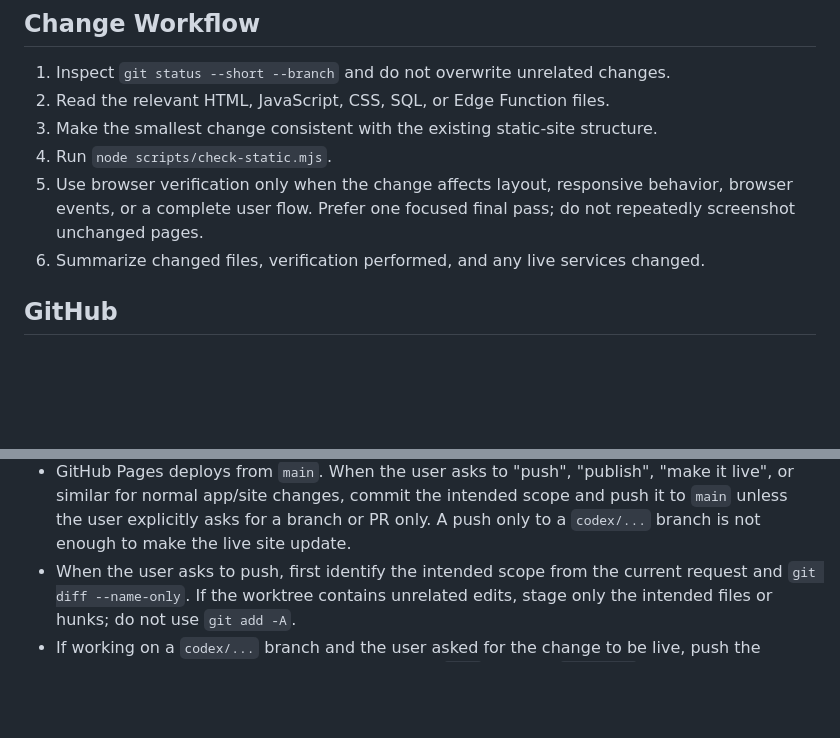
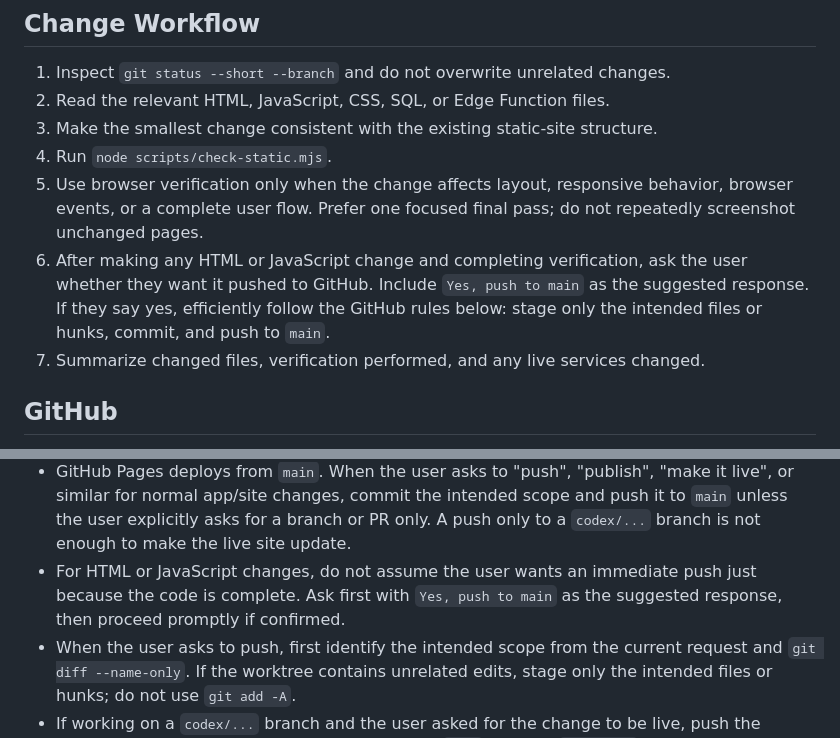
Before and after one commit to georgelawn/ella-crow-platform, a Markdown page: AGENTS.md, 2 parts joined by grey strips. Drawn GitHub-style; blank space fills up the shorter version.

Commit message:
Ask before pushing HTML and JS changes

```diff
--- a/AGENTS.md
+++ b/AGENTS.md
@@ -22,7 +22,12 @@ The parent Codex workspace is not the repository.
 5. Use browser verification only when the change affects layout, responsive
    behavior, browser events, or a complete user flow. Prefer one focused final
    pass; do not repeatedly screenshot unchanged pages.
-6. Summarize changed files, verification performed, and any live services
+6. After making any HTML or JavaScript change and completing verification, ask
+   the user whether they want it pushed to GitHub. Include `Yes, push to main`
+   as the suggested response. If they say yes, efficiently follow the GitHub
+   rules below: stage only the intended files or hunks, commit, and push to
+   `main`.
+7. Summarize changed files, verification performed, and any live services
    changed.
 
 ## GitHub
@@ -39,6 +44,9 @@ The parent Codex workspace is not the repository.
   scope and push it to `main` unless the user explicitly asks for a branch or PR
   only. A push only to a `codex/...` branch is not enough to make the live site
   update.
+- For HTML or JavaScript changes, do not assume the user wants an immediate
+  push just because the code is complete. Ask first with `Yes, push to main` as
+  the suggested response, then proceed promptly if confirmed.
 - When the user asks to push, first identify the intended scope from the current
   request and `git diff --name-only`. If the worktree contains unrelated edits,
   stage only the intended files or hunks; do not use `git add -A`.
```
Also changed, not shown: PROJECT_CONTEXT.md (+5 -0 lines).
